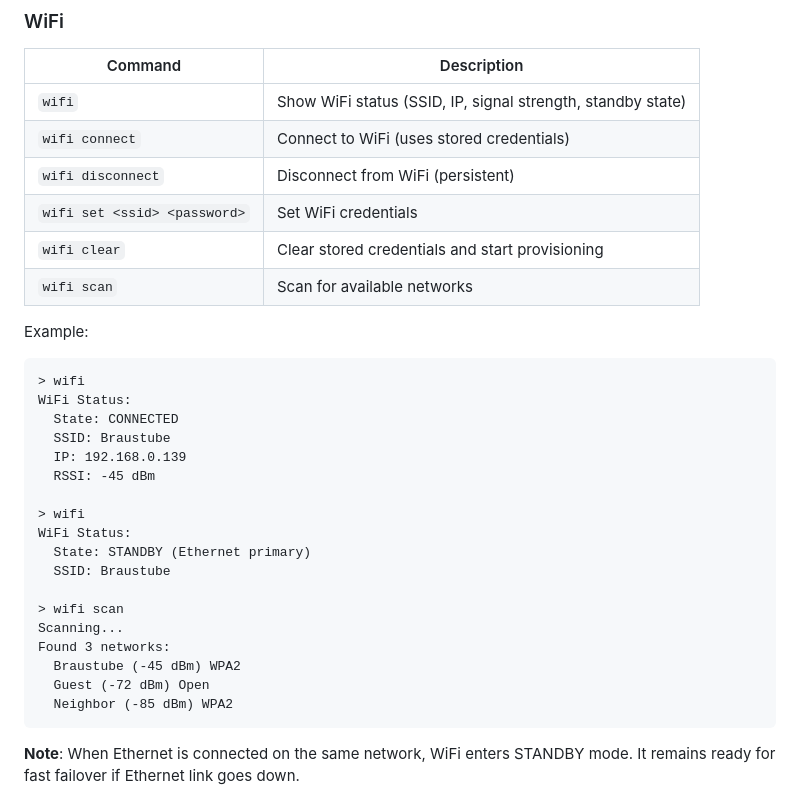
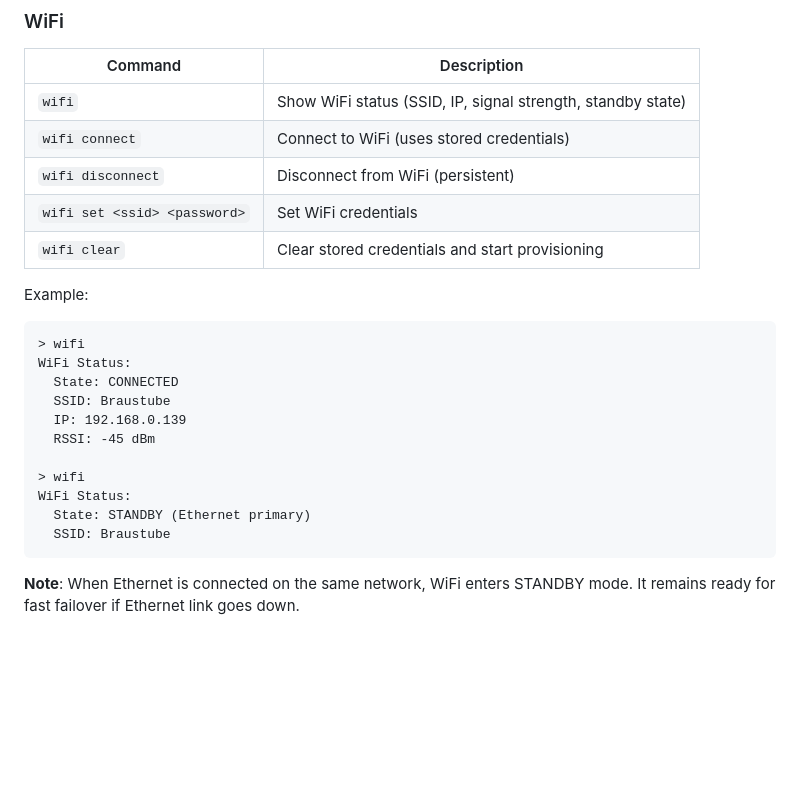
Before and after one commit to claymore666/fermenter-controller, a Markdown page: docs/DEBUG_CONSOLE.md, the part around the change. Rendered like a GitHub page; blank space fills up the shorter version.

Commit message:
Remove undocumented wifi scan command from docs
The wifi scan command was documented but never implemented.

🤖 Generated with [Claude Code](https://claude.com/claude-code)

Co-Authored-By: Claude <noreply@anthropic.com>

````diff
--- a/docs/DEBUG_CONSOLE.md
+++ b/docs/DEBUG_CONSOLE.md
@@ -238,7 +238,6 @@ Connected! IP: 192.168.0.140
 | `wifi disconnect` | Disconnect from WiFi (persistent) |
 | `wifi set <ssid> <password>` | Set WiFi credentials |
 | `wifi clear` | Clear stored credentials and start provisioning |
-| `wifi scan` | Scan for available networks |
 
 Example:
 ```
@@ -253,13 +252,6 @@ WiFi Status:
 WiFi Status:
   State: STANDBY (Ethernet primary)
   SSID: Braustube
-
-> wifi scan
-Scanning...
-Found 3 networks:
-  Braustube (-45 dBm) WPA2
-  Guest (-72 dBm) Open
-  Neighbor (-85 dBm) WPA2
 ```
 
 **Note**: When Ethernet is connected on the same network, WiFi enters STANDBY mode. It remains ready for fast failover if Ethernet link goes down.
````
